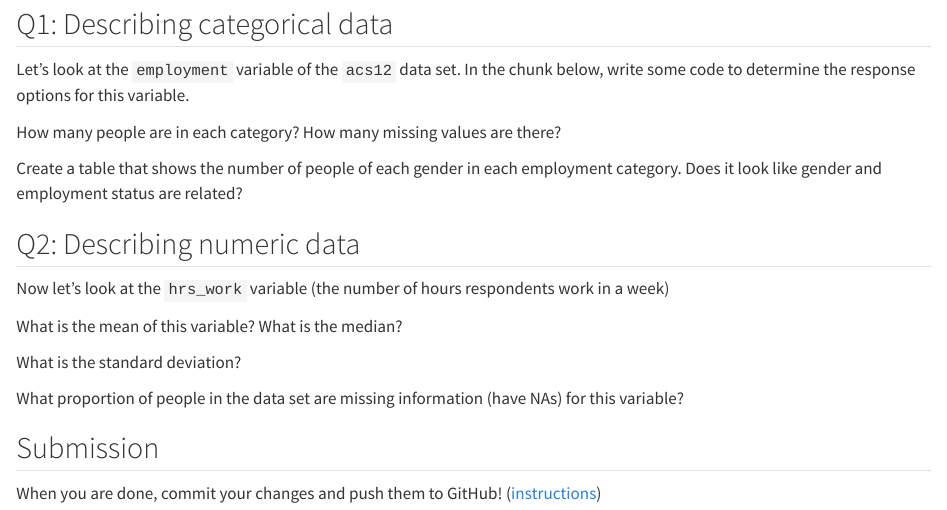
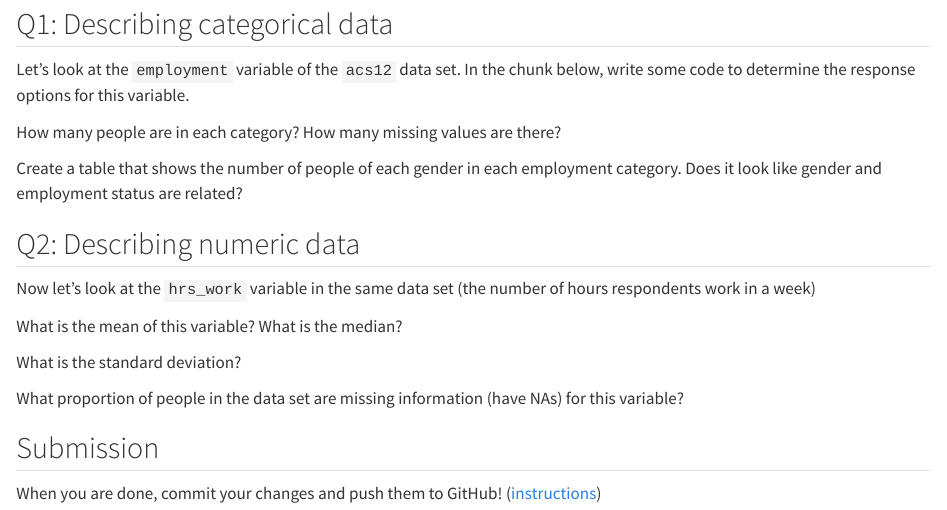
Before and after one commit to soc333-sum23/ex-5-30, a Quarto document (ex-5-30.qmd): the page in a window 1100 px wide, from 470 px down. Rendered offline with R 4.5, knitr and Pandoc in place of Quarto, with nearby package versions.

Commit message:
wording change

```diff
--- a/ex-5-30.qmd
+++ b/ex-5-30.qmd
@@ -29,7 +29,7 @@ Create a table that shows the number of people of each gender in each employment
 
 ## Q2: Describing numeric data
 
-Now let's look at the `hrs_work` variable (the number of hours respondents work in a week)
+Now let's look at the `hrs_work` variable in the same data set (the number of hours respondents work in a week)
 
 What is the mean of this variable? What is the median?
 
```
